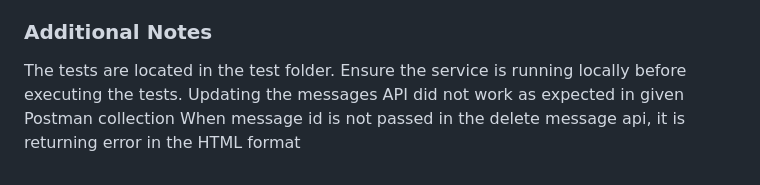
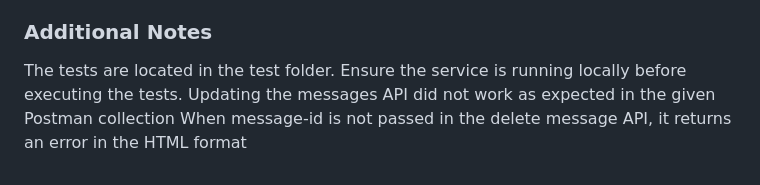
Before and after one commit to dev891998/Genesys-test, a Markdown page: README.md, the part around the change printed below. GitHub-like rendering.

```diff
--- a/README.md
+++ b/README.md
@@ -65,5 +65,5 @@ Two users have been created using Postman for testing purposes. The Postman coll
 
 ### Additional Notes
 The tests are located in the test folder. Ensure the service is running locally before executing the tests.
-Updating the messages API did not work as expected in given Postman collection
-When message id is not passed in the delete message api, it is returning error in the HTML format
+Updating the messages API did not work as expected in the given Postman collection
+When message-id is not passed in the delete message API, it returns an error in the HTML format
```
Also changed, not shown: other parts of README.md (+5 -5 lines).
